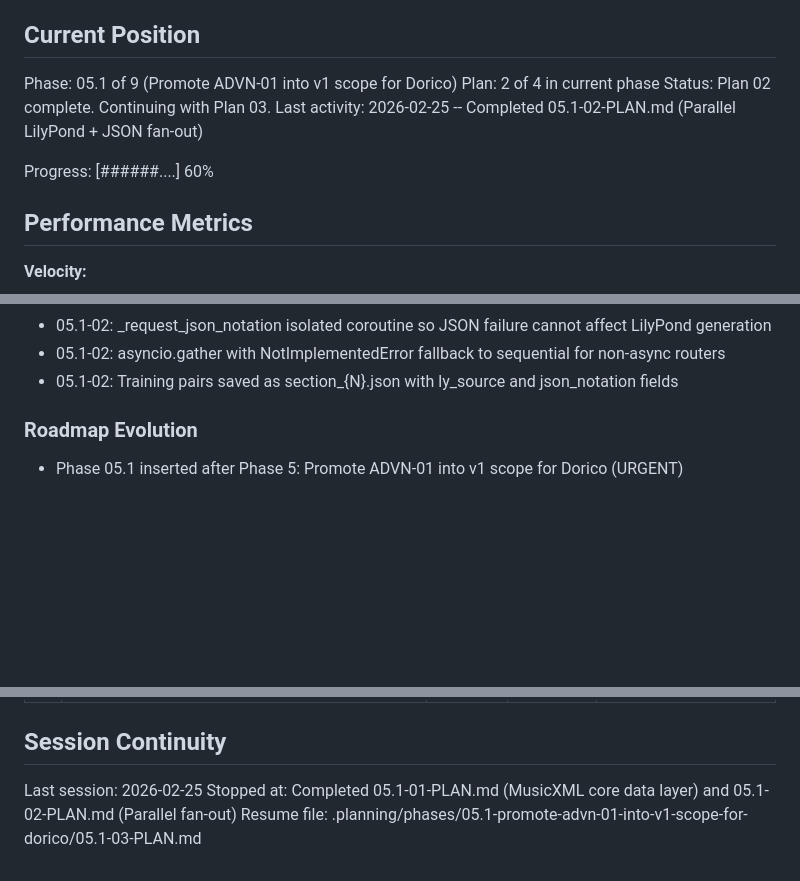
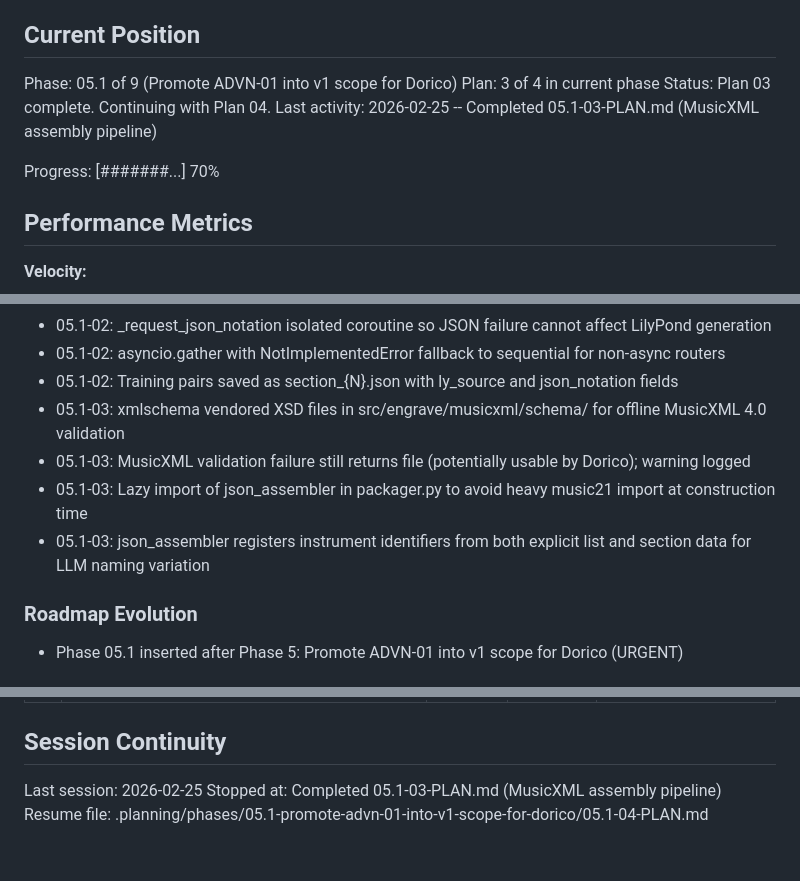
Before and after one commit to mbarnson/engrave, a Markdown page: .planning/STATE.md, 3 parts joined by grey strips. Drawn GitHub-style; blank space fills up the shorter version.

Commit message:
docs(05.1-03): complete MusicXML assembly pipeline plan
Co-Authored-By: Claude Opus 4.6 <noreply@anthropic.com>

```diff
--- a/.planning/STATE.md
+++ b/.planning/STATE.md
@@ -10,11 +10,11 @@ See: .planning/PROJECT.md (updated 2026-02-24)
 ## Current Position
 
 Phase: 05.1 of 9 (Promote ADVN-01 into v1 scope for Dorico)
-Plan: 2 of 4 in current phase
-Status: Plan 02 complete. Continuing with Plan 03.
-Last activity: 2026-02-25 -- Completed 05.1-02-PLAN.md (Parallel LilyPond + JSON fan-out)
+Plan: 3 of 4 in current phase
+Status: Plan 03 complete. Continuing with Plan 04.
+Last activity: 2026-02-25 -- Completed 05.1-03-PLAN.md (MusicXML assembly pipeline)
 
-Progress: [######....] 60%
+Progress: [#######...] 70%
 
 ## Performance Metrics
 
@@ -136,6 +137,10 @@ Recent decisions affecting current work:
 - 05.1-02: _request_json_notation isolated coroutine so JSON failure cannot affect LilyPond generation
 - 05.1-02: asyncio.gather with NotImplementedError fallback to sequential for non-async routers
 - 05.1-02: Training pairs saved as section_{N}.json with ly_source and json_notation fields
+- 05.1-03: xmlschema vendored XSD files in src/engrave/musicxml/schema/ for offline MusicXML 4.0 validation
+- 05.1-03: MusicXML validation failure still returns file (potentially usable by Dorico); warning logged
+- 05.1-03: Lazy import of json_assembler in packager.py to avoid heavy music21 import at construction time
+- 05.1-03: json_assembler registers instrument identifiers from both explicit list and section data for LLM naming variation
 
 ### Roadmap Evolution
 
@@ -160,5 +165,5 @@ Recent decisions affecting current work:
 ## Session Continuity
 
 Last session: 2026-02-25
-Stopped at: Completed 05.1-01-PLAN.md (MusicXML core data layer) and 05.1-02-PLAN.md (Parallel fan-out)
-Resume file: .planning/phases/05.1-promote-advn-01-into-v1-scope-for-dorico/05.1-03-PLAN.md
+Stopped at: Completed 05.1-03-PLAN.md (MusicXML assembly pipeline)
+Resume file: .planning/phases/05.1-promote-advn-01-into-v1-scope-for-dorico/05.1-04-PLAN.md
```
Also changed, not shown: other parts of .planning/STATE.md (+1 -0 lines), .planning/ROADMAP.md (+1 -1 lines), 1 other file.
